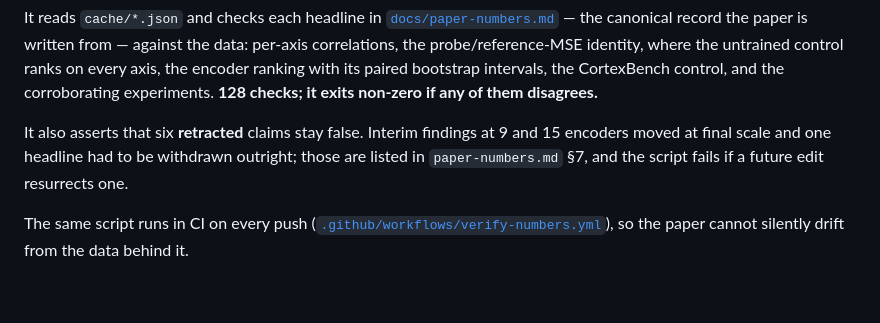
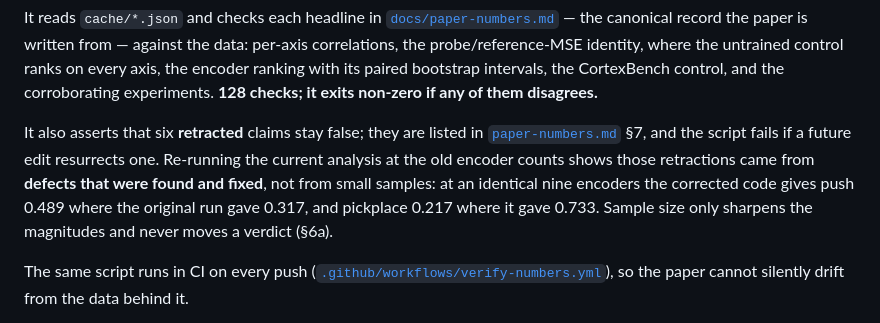
Before and after one commit to LeeMarshall1113/jetspace-imitation-learning, a Markdown page: README.md, the part around the change. Rendered like a GitHub page; blank space fills up the shorter version.

```diff
--- a/README.md
+++ b/README.md
@@ -110,10 +110,14 @@ the encoder ranking with its paired bootstrap intervals, the CortexBench
 control, and the corroborating experiments. **128 checks; it exits non-zero if
 any of them disagrees.**
 
-It also asserts that six **retracted** claims stay false. Interim findings at 9
-and 15 encoders moved at final scale and one headline had to be withdrawn
-outright; those are listed in `paper-numbers.md` §7, and the script fails if a
-future edit resurrects one.
+It also asserts that six **retracted** claims stay false; they are listed in
+[`paper-numbers.md`](docs/paper-numbers.md) §7, and the script fails if a future
+edit resurrects one. Re-running the current analysis at the old encoder counts
+shows those retractions came from **defects that were found and fixed**, not
+from small samples: at an identical nine encoders the corrected code gives push
+0.489 where the original run gave 0.317, and pickplace 0.217 where it gave
+0.733. Sample size only sharpens the magnitudes and never moves a verdict
+(§6a).
 
 The same script runs in CI on every push
 ([`.github/workflows/verify-numbers.yml`](.github/workflows/verify-numbers.yml)),
```
Also changed, not shown: docs/audit.md (+15 -4 lines).
